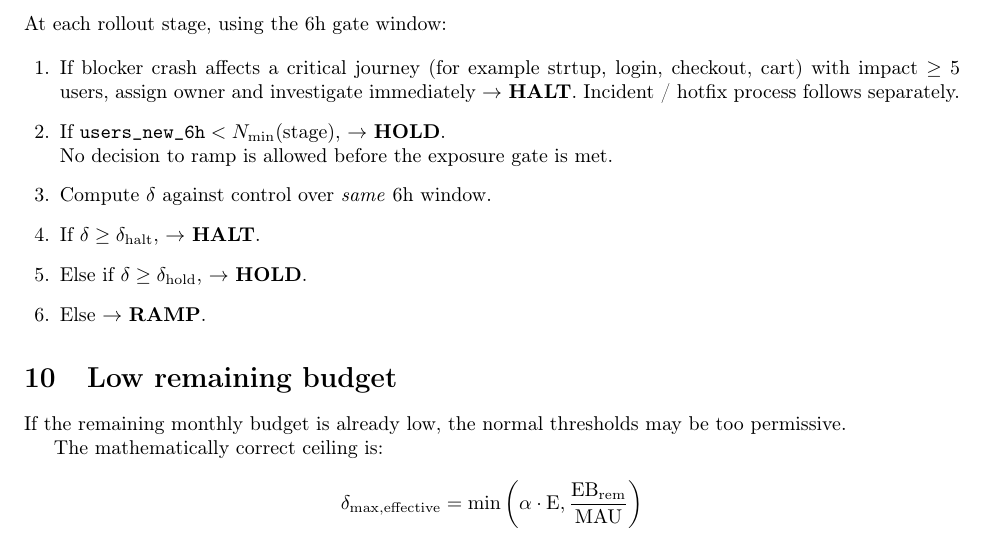
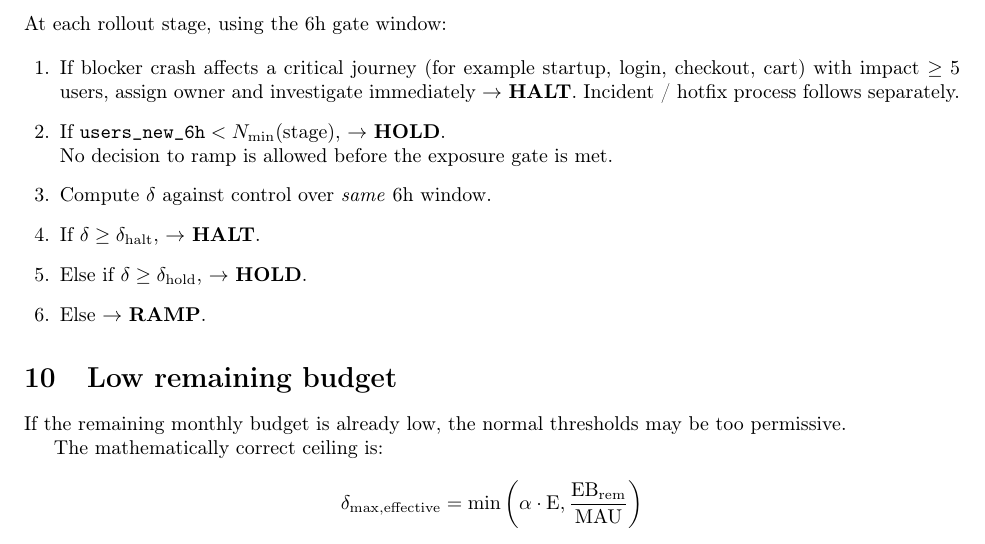
Before and after one commit to janselv/jupyter-notebooks, a LaTeX paper (slo/apps_slo.tex): part of page 8 of 9, cut so that both start at the same text. Compiled offline with pdfLaTeX.

Commit message:
Fix typo

```diff
--- a/slo/apps_slo.tex
+++ b/slo/apps_slo.tex
@@ -550,7 +550,7 @@ So the table is portable across apps with different $\MAU$, but \emph{not automa
 At each rollout stage, using the 6h gate window:
 
 \begin{enumerate}[leftmargin=1.8em]
-    \item If blocker crash affects a critical journey (for example strtup, login, checkout, cart) with impact $\ge 5$ users, assign owner and investigate immediately $\rightarrow$ \textbf{HALT}. Incident / hotfix process follows separately.
+    \item If blocker crash affects a critical journey (for example startup, login, checkout, cart) with impact $\ge 5$ users, assign owner and investigate immediately $\rightarrow$ \textbf{HALT}. Incident / hotfix process follows separately.
     \item If $\texttt{users\_new\_6h} < N_{\min}(\text{stage})$, $\rightarrow$ \textbf{HOLD}.\\
     No decision to ramp is allowed before the exposure gate is met.
     \item Compute $\delta$ against control over \emph{same} 6h window.
```
